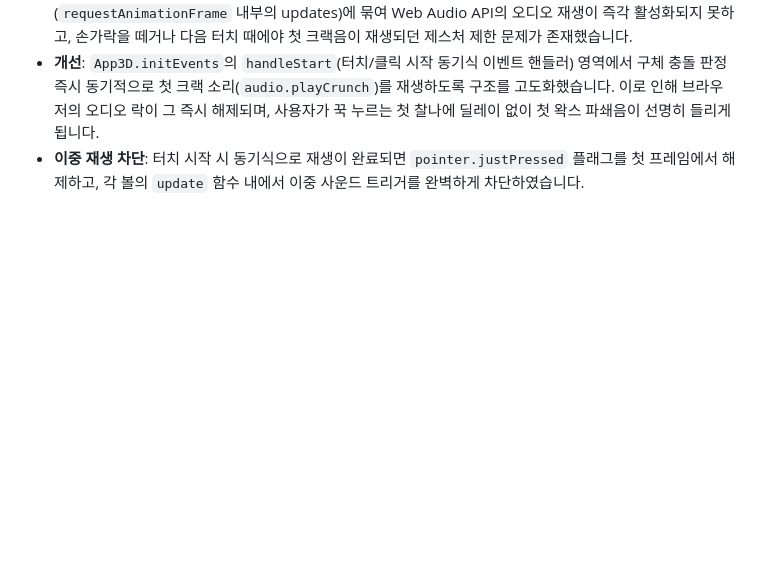
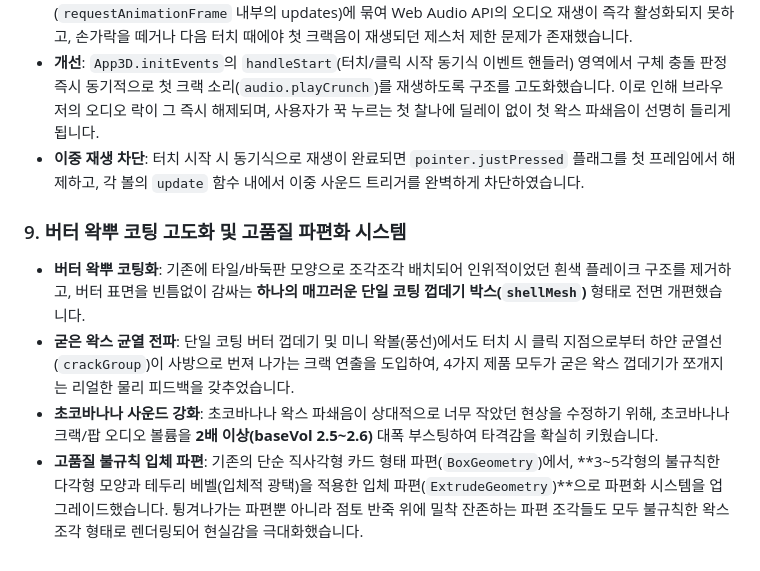
Before and after one commit to apple77771/wakppuball-simulator, a Markdown page: walkthrough.md, the part around the change. GitHub-like rendering; blank space fills up the shorter version.

Commit message:
Update walkthrough.md with butter coating and extruded shards details

```diff
--- a/walkthrough.md
+++ b/walkthrough.md
@@ -39,3 +39,9 @@
 - **현상**: 모바일 Safari 등 일부 브라우저에서 사용자가 화면을 꾹 누르는 첫 순간, 비동기 호출(`requestAnimationFrame` 내부의 updates)에 묶여 Web Audio API의 오디오 재생이 즉각 활성화되지 못하고, 손가락을 떼거나 다음 터치 때에야 첫 크랙음이 재생되던 제스처 제한 문제가 존재했습니다.
 - **개선**: `App3D.initEvents`의 `handleStart`(터치/클릭 시작 동기식 이벤트 핸들러) 영역에서 구체 충돌 판정 즉시 동기적으로 첫 크랙 소리(`audio.playCrunch`)를 재생하도록 구조를 고도화했습니다. 이로 인해 브라우저의 오디오 락이 그 즉시 해제되며, 사용자가 꾹 누르는 첫 찰나에 딜레이 없이 첫 왁스 파쇄음이 선명히 들리게 됩니다.
 - **이중 재생 차단**: 터치 시작 시 동기식으로 재생이 완료되면 `pointer.justPressed` 플래그를 첫 프레임에서 해제하고, 각 볼의 `update` 함수 내에서 이중 사운드 트리거를 완벽하게 차단하였습니다.
+
+### 9. 버터 왁뿌 코팅 고도화 및 고품질 파편화 시스템
+- **버터 왁뿌 코팅화**: 기존에 타일/바둑판 모양으로 조각조각 배치되어 인위적이었던 흰색 플레이크 구조를 제거하고, 버터 표면을 빈틈없이 감싸는 **하나의 매끄러운 단일 코팅 껍데기 박스(`shellMesh`)** 형태로 전면 개편했습니다.
+- **굳은 왁스 균열 전파**: 단일 코팅 버터 껍데기 및 미니 왁볼(풍선)에서도 터치 시 클릭 지점으로부터 하얀 균열선(`crackGroup`)이 사방으로 번져 나가는 크랙 연출을 도입하여, 4가지 제품 모두가 굳은 왁스 껍데기가 쪼개지는 리얼한 물리 피드백을 갖추었습니다.
+- **초코바나나 사운드 강화**: 초코바나나 왁스 파쇄음이 상대적으로 너무 작았던 현상을 수정하기 위해, 초코바나나 크랙/팝 오디오 볼륨을 **2배 이상(baseVol 2.5~2.6)** 대폭 부스팅하여 타격감을 확실히 키웠습니다.
+- **고품질 불규칙 입체 파편**: 기존의 단순 직사각형 카드 형태 파편(`BoxGeometry`)에서, **3~5각형의 불규칙한 다각형 모양과 테두리 베벨(입체적 광택)을 적용한 입체 파편(`ExtrudeGeometry`)**으로 파편화 시스템을 업그레이드했습니다. 튕겨나가는 파편뿐 아니라 점토 반죽 위에 밀착 잔존하는 파편 조각들도 모두 불규칙한 왁스 조각 형태로 렌더링되어 현실감을 극대화했습니다.
```
